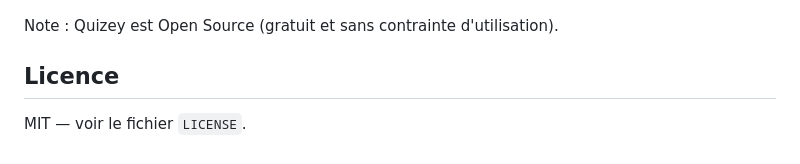
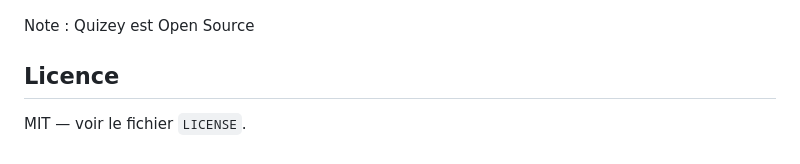
Before and after one commit to Cidbzh/CalculZero, a Markdown page: README.md, the part around the change. Drawn GitHub-style.

Commit message:
Update note on Quizey being open source
Removed the phrase 'gratuit et sans contrainte d'utilisation' from the note about Quizey being open source.

```diff
--- a/README.md
+++ b/README.md
@@ -48,7 +48,7 @@ Quizey identifie en outre vos **points faibles** (croisement thème × niveau, s
 
 ![Le mode allemand A2 — 100 % QCM](img/accueil-allemand.png)
 
-Note : Quizey est Open Source (gratuit et sans contrainte d'utilisation).
+Note : Quizey est Open Source
 
 ## Licence
 
```
